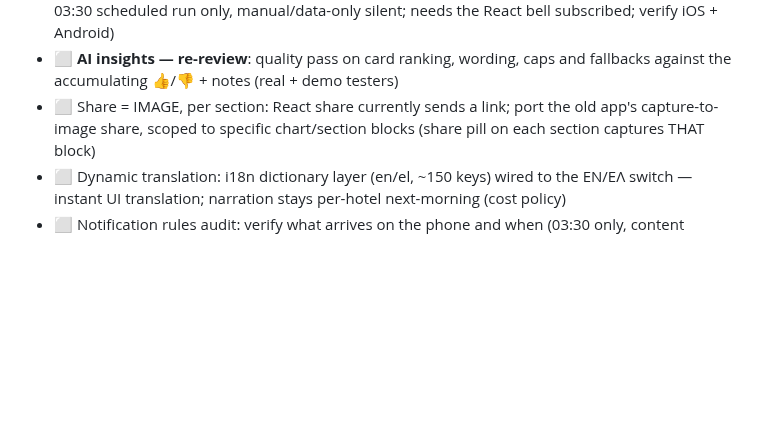
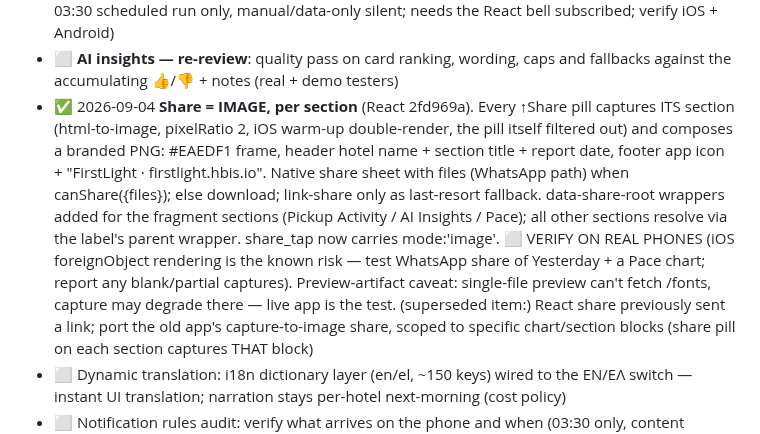
Before and after one commit to dkaryp13hbis/firstlight-agent, a Markdown page: docs/ENGINEERING_LOG.md, the part around the change. Rendered like a GitHub page; blank space fills up the shorter version.

Commit message:
Log: share-as-image shipped
Co-Authored-By: Claude Fable 5 <noreply@anthropic.com>

```diff
--- a/docs/ENGINEERING_LOG.md
+++ b/docs/ENGINEERING_LOG.md
@@ -495,7 +495,20 @@ Potidea old-daemon decommission, Protel real-rooms + season-dates queries.
   needs the React bell subscribed; verify iOS + Android)
 - ⬜ **AI insights — re-review**: quality pass on card ranking, wording, caps
   and fallbacks against the accumulating 👍/👎 + notes (real + demo testers)
-- ⬜ Share = IMAGE, per section: React share currently sends a link; port the
+- ✅ 2026-09-04 **Share = IMAGE, per section** (React 2fd969a). Every ↑Share
+  pill captures ITS section (html-to-image, pixelRatio 2, iOS warm-up
+  double-render, the pill itself filtered out) and composes a branded PNG:
+  #EAEDF1 frame, header hotel name + section title + report date, footer
+  app icon + "FirstLight · firstlight.hbis.io". Native share sheet with
+  files (WhatsApp path) when canShare({files}); else download; link-share
+  only as last-resort fallback. data-share-root wrappers added for the
+  fragment sections (Pickup Activity / AI Insights / Pace); all other
+  sections resolve via the label's parent wrapper. share_tap now carries
+  mode:'image'. ⬜ VERIFY ON REAL PHONES (iOS foreignObject rendering is
+  the known risk — test WhatsApp share of Yesterday + a Pace chart; report
+  any blank/partial captures). Preview-artifact caveat: single-file preview
+  can't fetch /fonts, capture may degrade there — live app is the test.
+  (superseded item:) React share previously sent a link; port the
   old app's capture-to-image share, scoped to specific chart/section blocks
   (share pill on each section captures THAT block)
 - ⬜ Dynamic translation: i18n dictionary layer (en/el, ~150 keys) wired to
```
